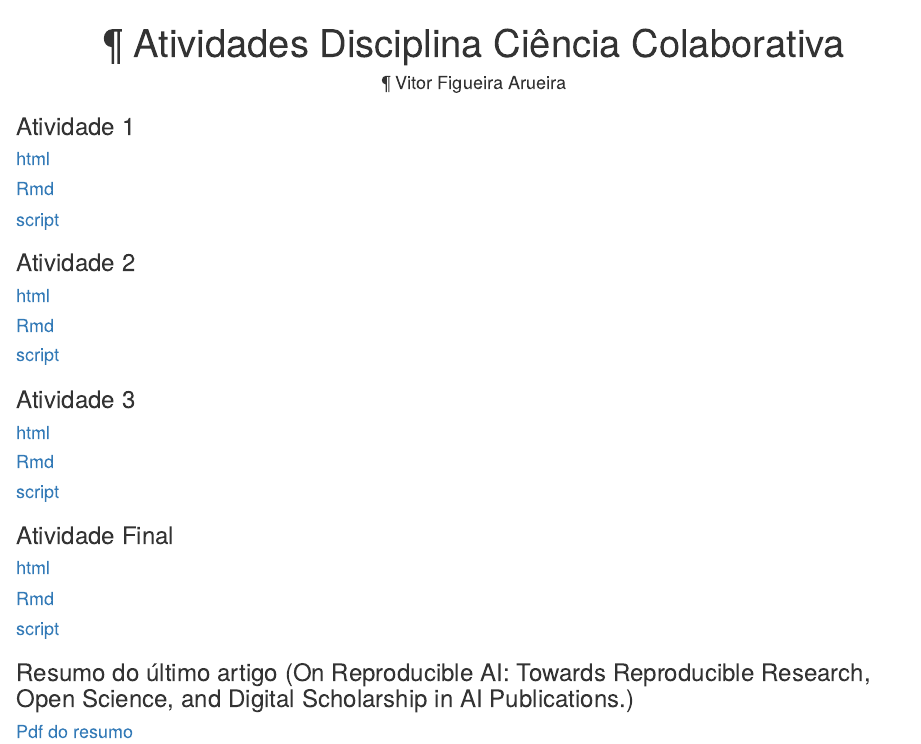
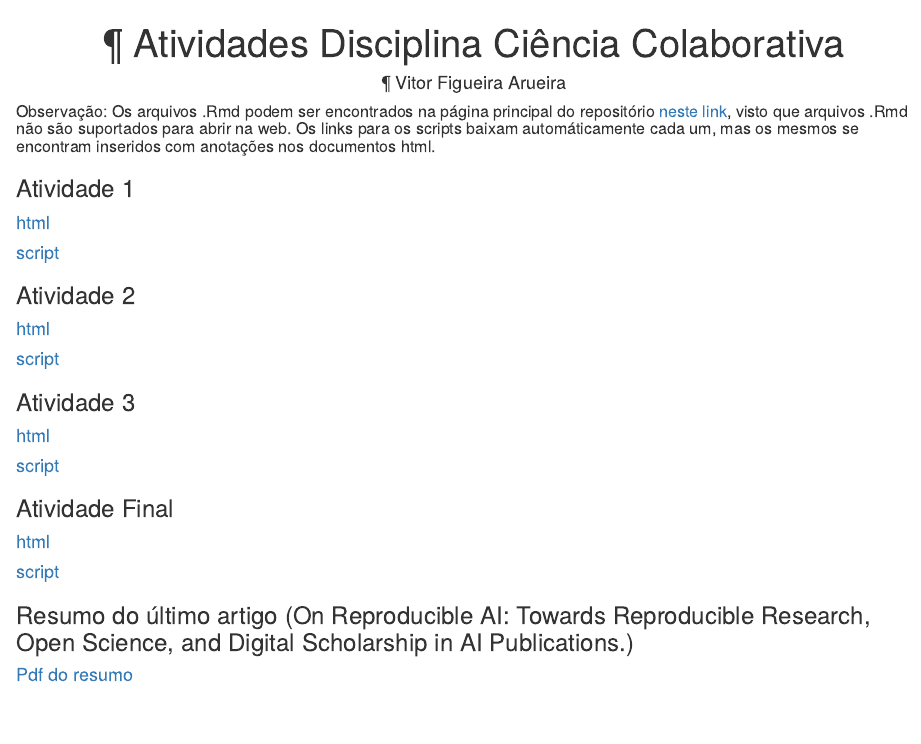
Before and after one commit to vitorfigaru/Cienc-colab, an R Markdown document (index.Rmd): the page in a window 1100 px wide, from its top. The pictures show the output file index.html that the author committed with the source, opened offline.

Commit message:
Corrigindo

```diff
--- a/index.Rmd
+++ b/index.Rmd
@@ -4,11 +4,11 @@ author: <div align="center">Vitor Figueira Arueira
 output: html_document
 ---
 
+##### Observação: Os arquivos .Rmd podem ser encontrados na página principal do repositório [neste link](https://github.com/vitorfigaru/Cienc-colab), visto que arquivos .Rmd não são suportados para abrir na web. Os links para os scripts baixam automáticamente cada um, mas os mesmos se encontram inseridos com anotações nos documentos html.
+
 ### Atividade 1
 
 #### [html](https://vitorfigaru.github.io/Cienc-colab/Atividade-1.html)
-
-#### [Rmd](https://vitorfigaru.github.io/Cienc-colab/Atividade%201.Rmd)
 
 #### [script](https://vitorfigaru.github.io/Cienc-colab/atv1.R)
 
@@ -16,15 +16,11 @@ output: html_document
 
 #### [html](https://vitorfigaru.github.io/Cienc-colab/Atividade-2.html)
 
-#### [Rmd](https://vitorfigaru.github.io/Cienc-colab/Atividade%202.Rmd)
-
 #### [script](https://vitorfigaru.github.io/Cienc-colab/atv2.R)
 
 ### Atividade 3
 
 #### [html](https://vitorfigaru.github.io/Cienc-colab/Atividade-3.html)
-
-#### [Rmd](https://vitorfigaru.github.io/Cienc-colab/Atividade%203.Rmd)
 
 #### [script](https://vitorfigaru.github.io/Cienc-colab/atv3.R)
 
@@ -32,8 +28,6 @@ output: html_document
 
 #### [html](https://vitorfigaru.github.io/Cienc-colab/Atividade-final.html)
 
-#### [Rmd](https://vitorfigaru.github.io/Cienc-colab/Atividade%20final.Rmd)
-
 #### [script](https://vitorfigaru.github.io/Cienc-colab/atv.final.R)
 
 ### Resumo do último artigo (On Reproducible AI: Towards Reproducible Research, Open Science, and Digital Scholarship in AI Publications.)
```
Also changed, not shown: index.html.
